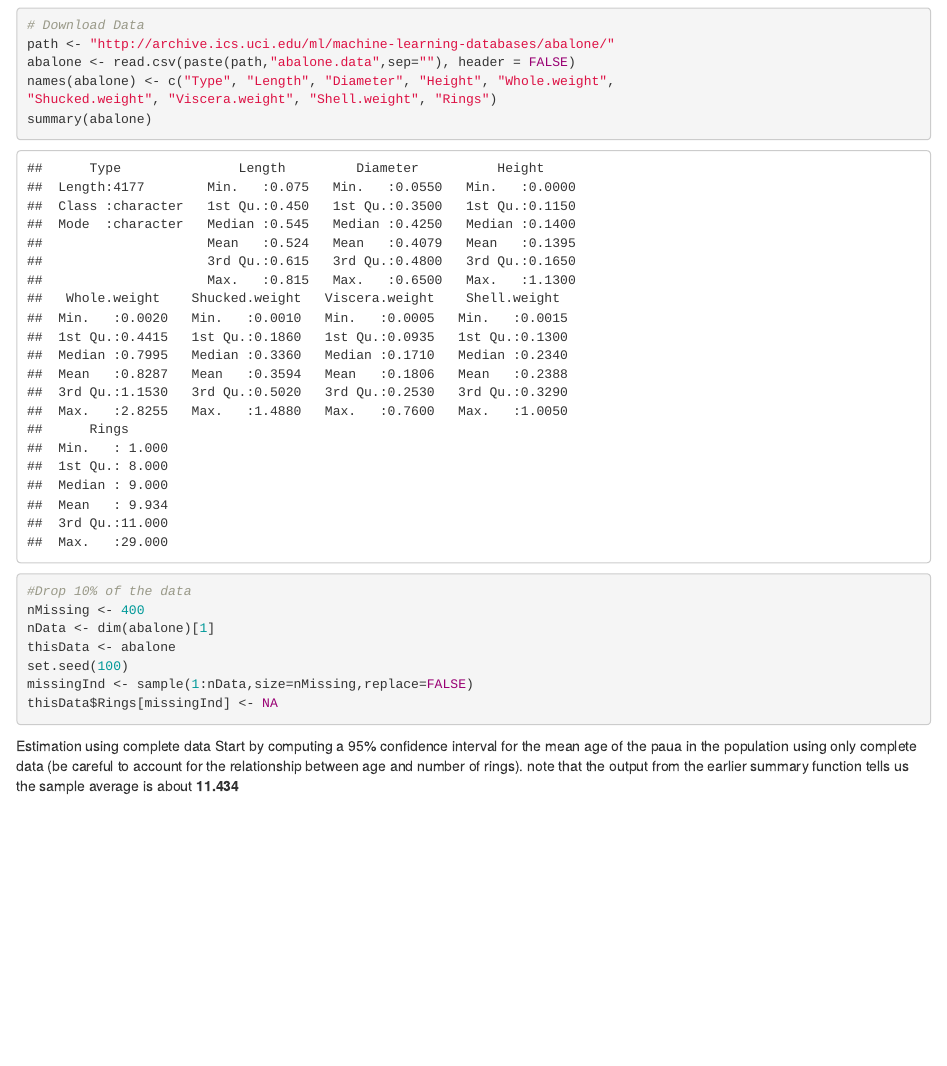
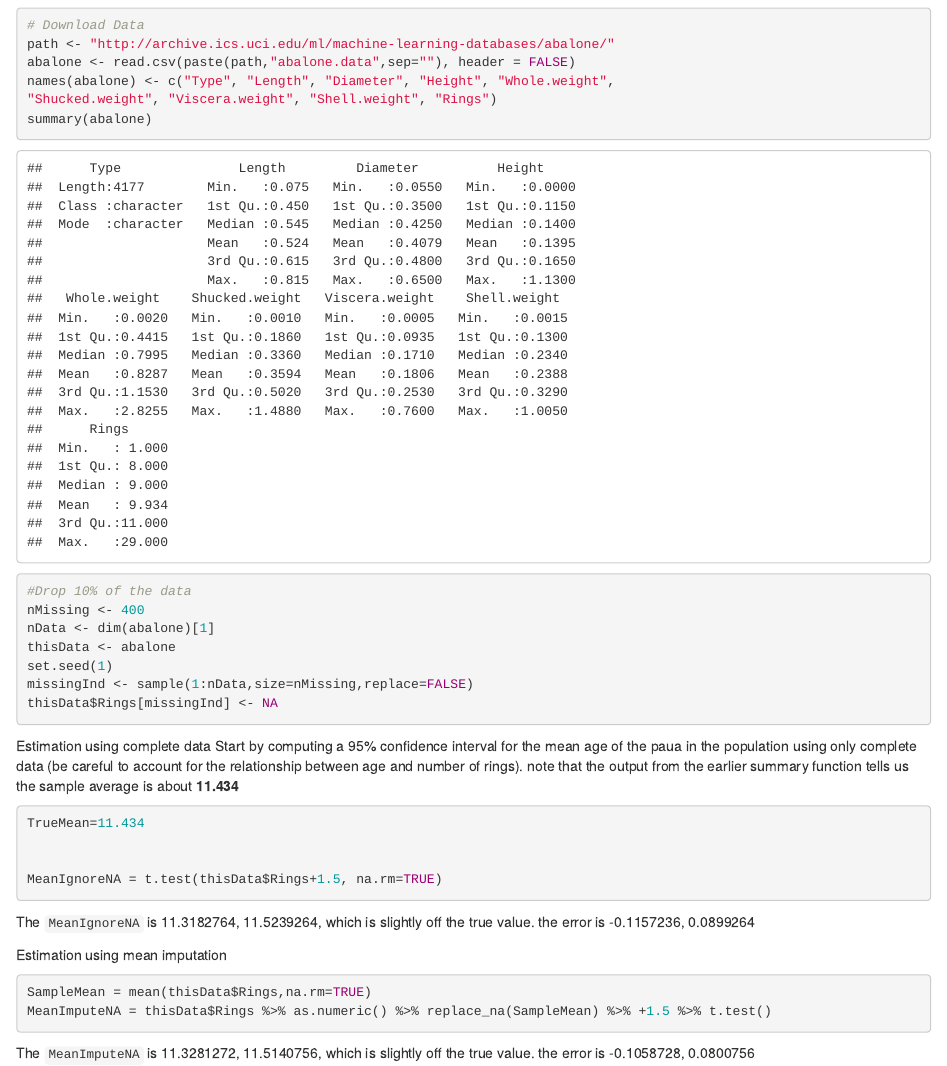
Before and after one commit to dancla51/2023.2, an R Markdown document (355Lab2/Lab2.Rmd): the page in a window 1100 px wide, from 100 px down. The pictures show the output file 355Lab2/Lab2.html that the author committed with the source, opened offline.

Commit message:
first two bits done

````diff
--- a/355Lab2/Lab2.Rmd
+++ b/355Lab2/Lab2.Rmd
@@ -24,7 +24,7 @@ summary(abalone)
 nMissing <- 400
 nData <- dim(abalone)[1]
 thisData <- abalone
-set.seed(100)
+set.seed(1)
 missingInd <- sample(1:nData,size=nMissing,replace=FALSE)
 thisData$Rings[missingInd] <- NA
 ```
@@ -34,5 +34,23 @@ Start by computing a 95% confidence interval for the mean age of the paua in the
 complete data (be careful to account for the relationship between age and number of rings). note that the output from the earlier summary function tells us the sample average is about **11.434**
 
 ```{r}
+TrueMean=11.434
+
+
+MeanIgnoreNA = t.test(thisData$Rings+1.5, na.rm=TRUE)
+```
+
+The `MeanIgnoreNA` is `r MeanIgnoreNA$conf.int`, which is slightly off the true value.
+the error is `r MeanIgnoreNA$conf.int - TrueMean`
+
+
+Estimation using mean imputation
+
+```{r}
+SampleMean = mean(thisData$Rings,na.rm=TRUE)
+MeanImputeNA = thisData$Rings %>% as.numeric() %>% replace_na(SampleMean) %>% +1.5 %>% t.test()
 
 ```
+
+The `MeanImputeNA` is `r MeanImputeNA$conf.int`, which is slightly off the true value.
+the error is `r MeanImputeNA$conf.int - TrueMean`
````
Also changed, not shown: 355Lab2/Lab2.html.
